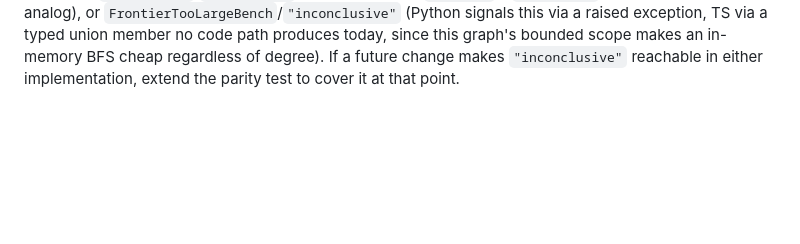
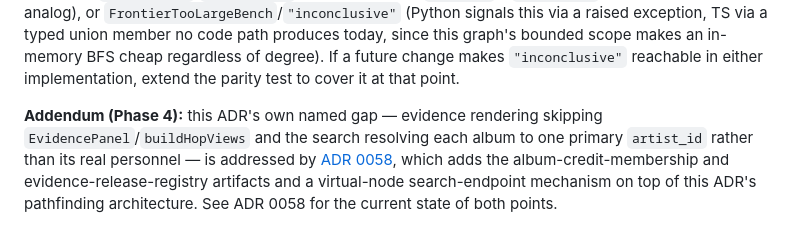
Before and after one commit to edonahue/networked-players, a Markdown page: docs/decisions/0051-connect-two-records.md, the part around the change. Drawn GitHub-style; blank space fills up the shorter version.

```diff
--- a/docs/decisions/0051-connect-two-records.md
+++ b/docs/decisions/0051-connect-two-records.md
@@ -110,3 +110,12 @@ exception, TS via a typed union member no code path produces today, since
 this graph's bounded scope makes an in-memory BFS cheap regardless of
 degree). If a future change makes `"inconclusive"` reachable in either
 implementation, extend the parity test to cover it at that point.
+
+**Addendum (Phase 4):** this ADR's own named gap — evidence rendering
+skipping `EvidencePanel`/`buildHopViews` and the search resolving each
+album to one primary `artist_id` rather than its real personnel — is
+addressed by [ADR 0058](0058-album-credit-membership-and-evidence-registry.md),
+which adds the album-credit-membership and evidence-release-registry
+artifacts and a virtual-node search-endpoint mechanism on top of this
+ADR's pathfinding architecture. See ADR 0058 for the current state of
+both points.
```
Also changed, not shown: docs/decisions/0058-album-credit-membership-and-evidence-registry.md (added, +153 -0 lines).
